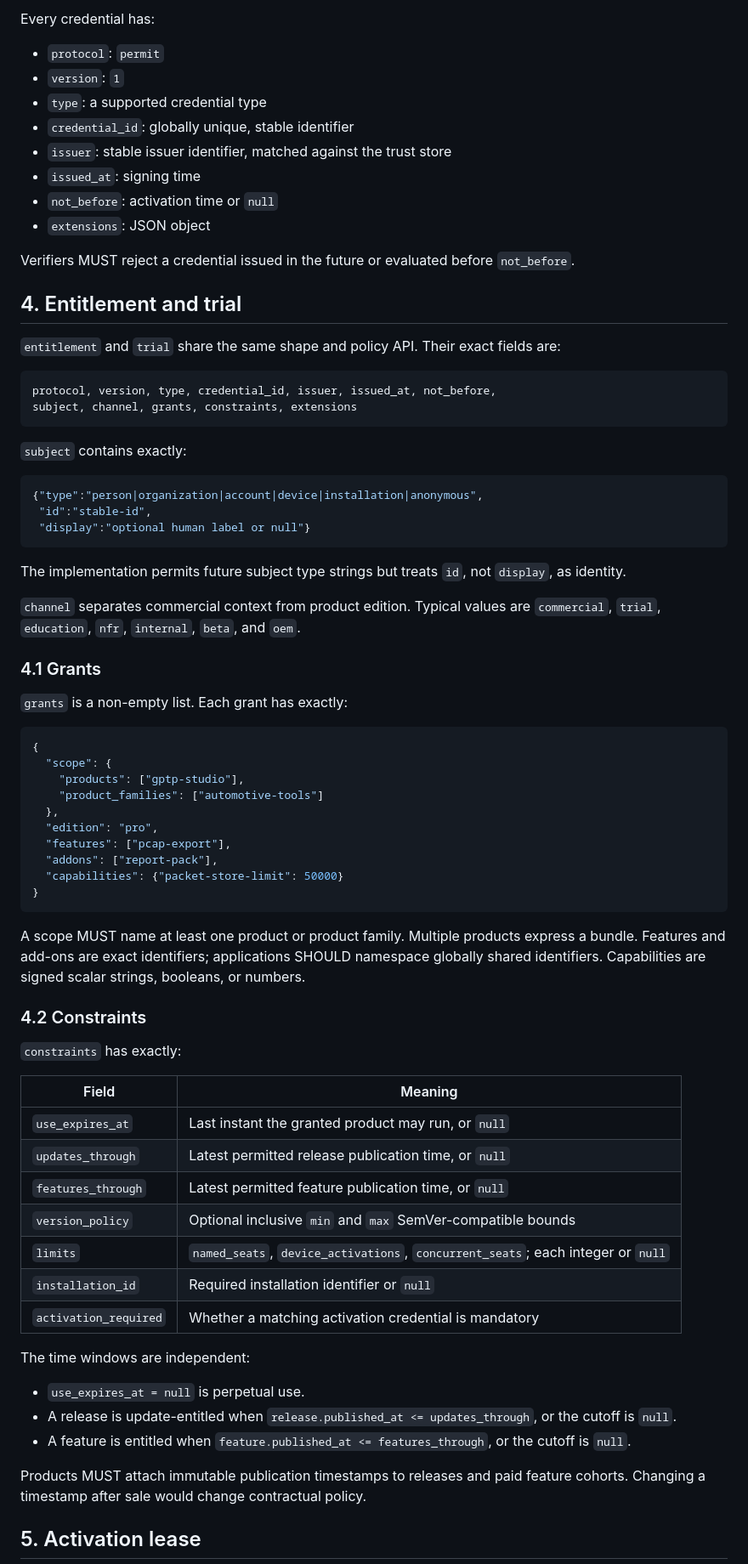
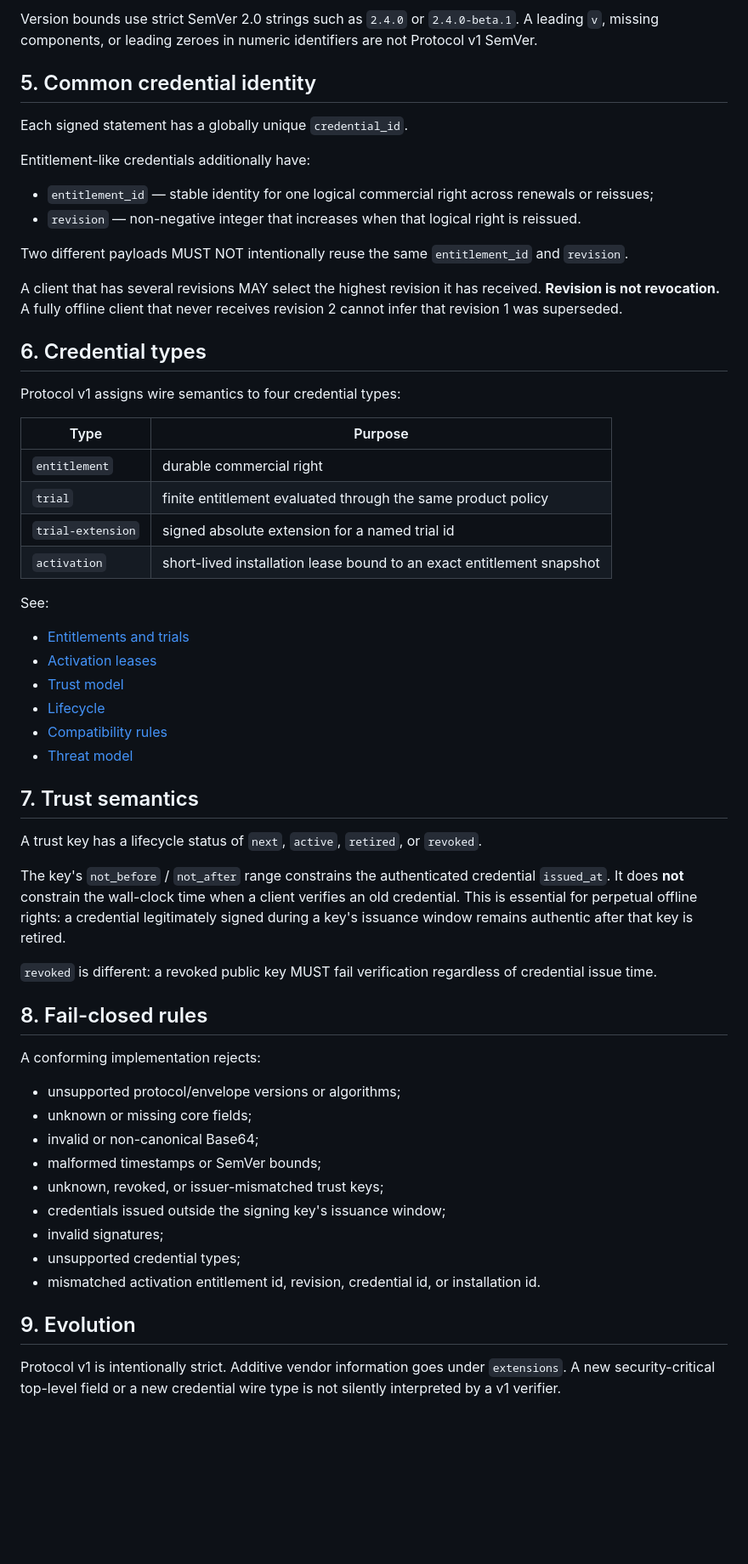
Before and after one commit to turinglambdaai/permit, a Markdown page: docs/protocol-v1.md, the part around one of its changes. Shown at 85% size. GitHub-like rendering; blank space fills up the shorter version.

Commit message:
rewrite Protocol v1 around final verification layers

````diff
--- a/docs/protocol-v1.md
+++ b/docs/protocol-v1.md
@@ -49,78 +71,62 @@ Calendar dates, local times, and floating timestamps are not permitted.
 
-Every credential has:
+Version bounds use strict SemVer 2.0 strings such as `2.4.0` or `2.4.0-beta.1`. A leading `v`, missing components, or leading zeroes in numeric identifiers are not Protocol v1 SemVer.
 
-- `protocol`: `permit`
-- `version`: `1`
-- `type`: a supported credential type
-- `credential_id`: globally unique, stable identifier
-- `issuer`: stable issuer identifier, matched against the trust store
-- `issued_at`: signing time
-- `not_before`: activation time or `null`
-- `extensions`: JSON object
+## 5. Common credential identity
 
-Verifiers MUST reject a credential issued in the future or evaluated before `not_before`.
+Each signed statement has a globally unique `credential_id`.
 
-## 4. Entitlement and trial
+Entitlement-like credentials additionally have:
 
-`entitlement` and `trial` share the same shape and policy API. Their exact fields are:
+- `entitlement_id` — stable identity for one logical commercial right across renewals or reissues;
+- `revision` — non-negative integer that increases when that logical right is reissued.
 
-```text
-protocol, version, type, credential_id, issuer, issued_at, not_before,
-subject, channel, grants, constraints, extensions
-```
+Two different payloads MUST NOT intentionally reuse the same `entitlement_id` and `revision`.
 
-`subject` contains exactly:
+A client that has several revisions MAY select the highest revision it has received. **Revision is not revocation.** A fully offline client that never receives revision 2 cannot infer that revision 1 was superseded.
 
-```json
-{"type":"person|organization|account|device|installation|anonymous",
- "id":"stable-id",
- "display":"optional human label or null"}
-```
+## 6. Credential types
 
-The implementation permits future subject type strings but treats `id`, not `display`, as identity.
+Protocol v1 assigns wire semantics to four credential types:
 
-`channel` separates commercial context from product edition. Typical values are `commercial`, `trial`, `education`, `nfr`, `internal`, `beta`, and `oem`.
+| Type | Purpose |
+| --- | --- |
+| `entitlement` | durable commercial right |
+| `trial` | finite entitlement evaluated through the same product policy |
+| `trial-extension` | signed absolute extension for a named trial id |
+| `activation` | short-lived installation lease bound to an exact entitlement snapshot |
 
-### 4.1 Grants
+See:
 
-`grants` is a non-empty list. Each grant has exactly:
+- [Entitlements and trials](entitlement-v1.md)
+- [Activation leases](activation-v1.md)
+- [Trust model](trust-model.md)
+- [Lifecycle](lifecycle.md)
+- [Compatibility rules](compatibility.md)
+- [Threat model](threat-model.md)
 
-```json
-{
-  "scope": {
-    "products": ["gptp-studio"],
-    "product_families": ["automotive-tools"]
-  },
-  "edition": "pro",
-  "features": ["pcap-export"],
-  "addons": ["report-pack"],
-  "capabilities": {"packet-store-limit": 50000}
-}
-```
+## 7. Trust semantics
 
-A scope MUST name at least one product or product family. Multiple products express a bundle. Features and add-ons are exact identifiers; applications SHOULD namespace globally shared identifiers. Capabilities are signed scalar strings, booleans, or numbers.
+A trust key has a lifecycle status of `next`, `active`, `retired`, or `revoked`.
 
-### 4.2 Constraints
+The key's `not_before` / `not_after` range constrains the authenticated credential `issued_at`. It does **not** constrain the wall-clock time when a client verifies an old credential. This is essential for perpetual offline rights: a credential legitimately signed during a key's issuance window remains authentic after that key is retired.
 
-`constraints` has exactly:
+`revoked` is different: a revoked public key MUST fail verification regardless of credential issue time.
 
-| Field | Meaning |
-| --- | --- |
-| `use_expires_at` | Last instant the granted product may run, or `null` |
-| `updates_through` | Latest permitted release publication time, or `null` |
-| `features_through` | Latest permitted feature publication time, or `null` |
-| `version_policy` | Optional inclusive `min` and `max` SemVer-compatible bounds |
-| `limits` | `named_seats`, `device_activations`, `concurrent_seats`; each integer or `null` |
-| `installation_id` | Required installation identifier or `null` |
-| `activation_required` | Whether a matching activation credential is mandatory |
+## 8. Fail-closed rules
 
-The time windows are independent:
+A conforming implementation rejects:
 
-- `use_expires_at = null` is perpetual use.
-- A release is update-entitled when `release.published_at <= updates_through`, or the cutoff is `null`.
-- A feature is entitled when `feature.published_at <= features_through`, or the cutoff is `null`.
+- unsupported protocol/envelope versions or algorithms;
+- unknown or missing core fields;
+- invalid or non-canonical Base64;
+- malformed timestamps or SemVer bounds;
+- unknown, revoked, or issuer-mismatched trust keys;
+- credentials issued outside the signing key's issuance window;
+- invalid signatures;
+- unsupported credential types;
+- mismatched activation entitlement id, revision, credential id, or installation id.
 
-Products MUST attach immutable publication timestamps to releases and paid feature cohorts. Changing a timestamp after sale would change contractual policy.
+## 9. Evolution
 
-## 5. Activation lease
+Protocol v1 is intentionally strict. Additive vendor information goes under `extensions`. A new security-critical top-level field or a new credential wire type is not silently interpreted by a v1 verifier.
 
````
Also changed, not shown: other parts of docs/protocol-v1.md (+43 -97 lines).
